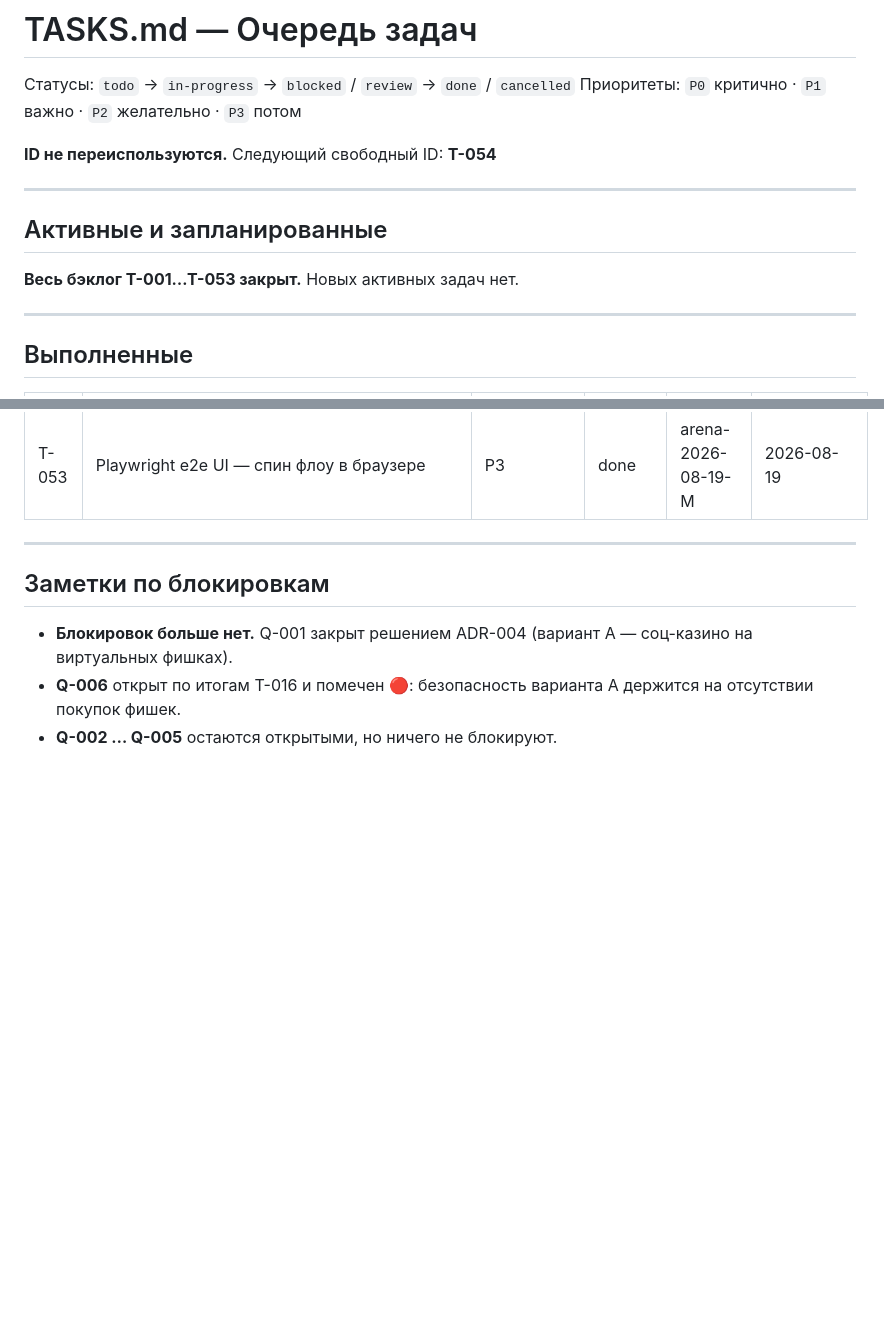
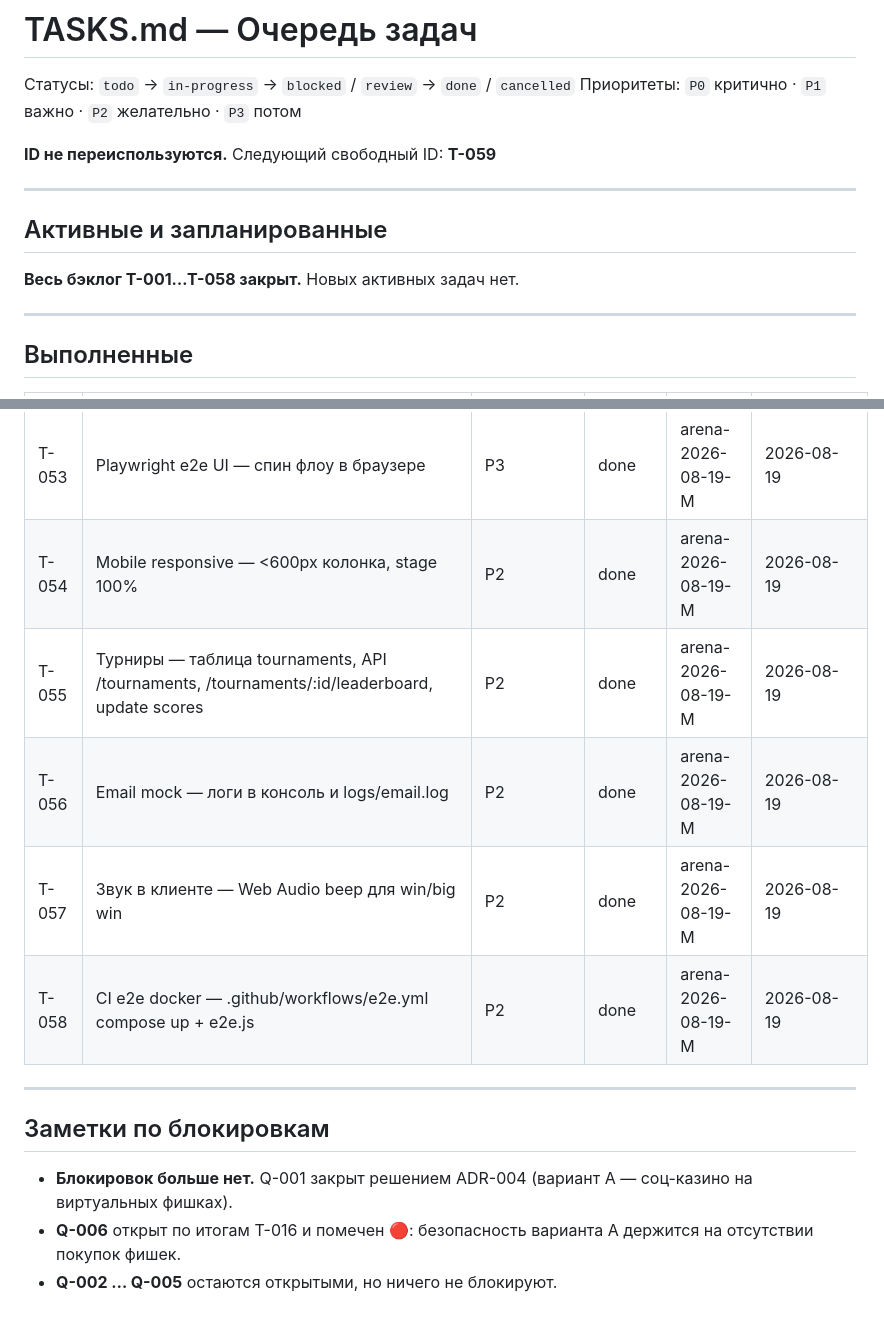
Before and after one commit to JoTalbot/casino, a Markdown page: agents/TASKS.md, 2 parts joined by grey strips. Drawn GitHub-style; blank space fills up the shorter version.

Commit message:
fix(agents): TASKS.md — T-001…T-058 done, следующий T-059, протокол зелёный
Agent: arena-2026-08-19-M
Task: T-058

```diff
--- a/agents/TASKS.md
+++ b/agents/TASKS.md
@@ -3,13 +3,13 @@
 Статусы: `todo` → `in-progress` → `blocked` / `review` → `done` / `cancelled`
 Приоритеты: `P0` критично · `P1` важно · `P2` желательно · `P3` потом
 
-**ID не переиспользуются.** Следующий свободный ID: **T-054**
+**ID не переиспользуются.** Следующий свободный ID: **T-059**
 
 ---
 
 ## Активные и запланированные
 
-**Весь бэклог T-001…T-053 закрыт.** Новых активных задач нет.
+**Весь бэклог T-001…T-058 закрыт.** Новых активных задач нет.
 
 ---
 
@@ -70,6 +70,11 @@
 | T-051 | Master RTP — выбор набора лент по player.master_rtp / club.master_rtp | P2 | done | arena-2026-08-19-M | 2026-08-19 |
 | T-052 | GDPR export — GET /api/v1/me/export все данные игрока | P2 | done | arena-2026-08-19-M | 2026-08-19 |
 | T-053 | Playwright e2e UI — спин флоу в браузере | P3 | done | arena-2026-08-19-M | 2026-08-19 |
+| T-054 | Mobile responsive — <600px колонка, stage 100% | P2 | done | arena-2026-08-19-M | 2026-08-19 |
+| T-055 | Турниры — таблица tournaments, API /tournaments, /tournaments/:id/leaderboard, update scores | P2 | done | arena-2026-08-19-M | 2026-08-19 |
+| T-056 | Email mock — логи в консоль и logs/email.log | P2 | done | arena-2026-08-19-M | 2026-08-19 |
+| T-057 | Звук в клиенте — Web Audio beep для win/big win | P2 | done | arena-2026-08-19-M | 2026-08-19 |
+| T-058 | CI e2e docker — .github/workflows/e2e.yml compose up + e2e.js | P2 | done | arena-2026-08-19-M | 2026-08-19 |
 
 ---
 
```
